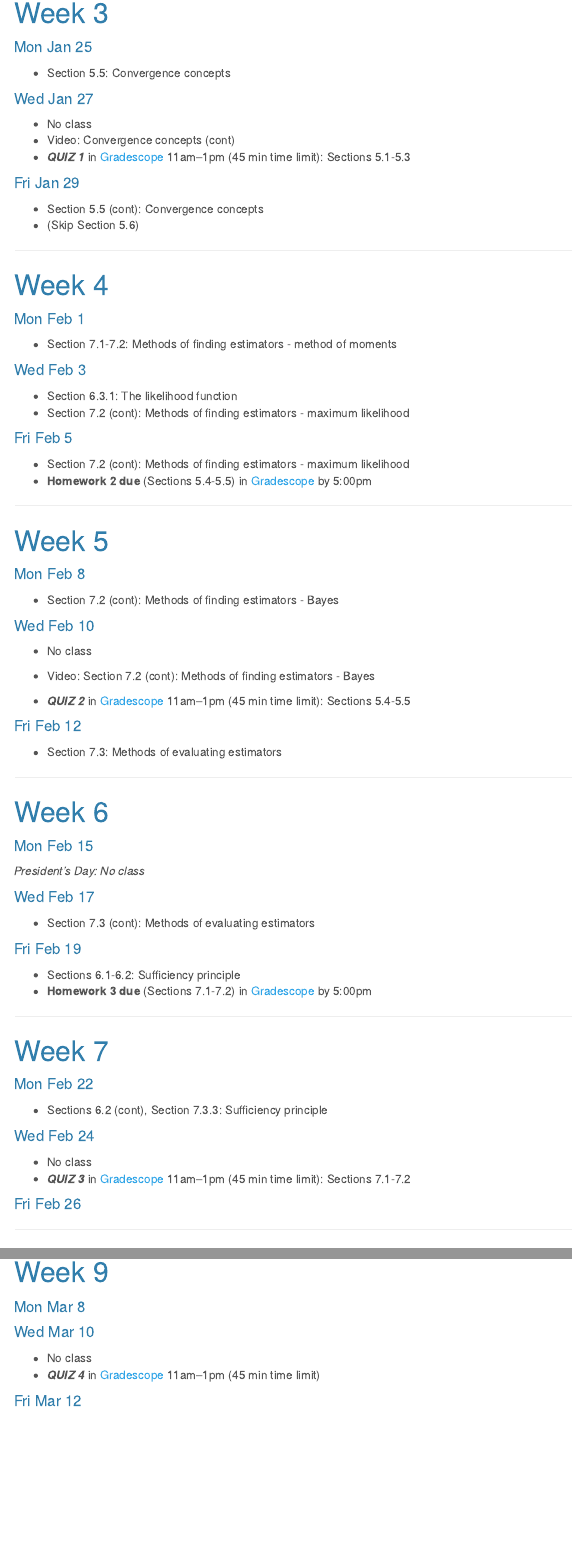
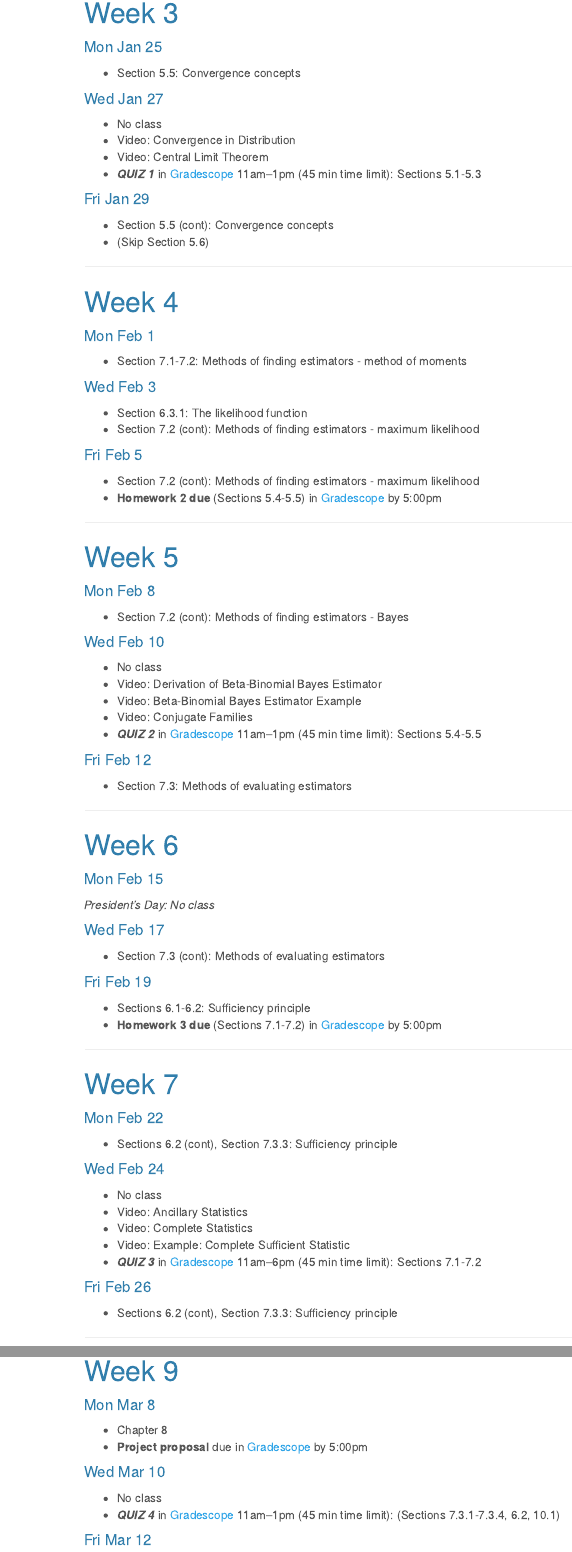
Before and after one commit to staceyhancock/stat502, an R Markdown document (calendar.Rmd): the page in a window 1100 px wide, from 750 px down, and a second part further down, joined at a grey line. The pictures show the output file calendar.html that the author committed with the source, opened offline; menus at the side of the page are left out.

Commit message:
Update calendar

```diff
--- a/calendar.Rmd
+++ b/calendar.Rmd
@@ -62,7 +62,8 @@ _Martin Luther King Day: No class_
 #### Wed Jan 27
 
 * No class
-* Video: Convergence concepts (cont)
+* Video: Convergence in Distribution
+* Video: Central Limit Theorem
 * **_QUIZ 1_** in [Gradescope](https://www.gradescope.com) 11am--1pm (45 min time limit): Sections 5.1-5.3
 
 #### Fri Jan 29
@@ -99,8 +100,9 @@ _Martin Luther King Day: No class_
 #### Wed Feb 10
 
 * No class
-* Video: Section 7.2 (cont): Methods of finding estimators - Bayes
-
+* Video: Derivation of Beta-Binomial Bayes Estimator
+* Video: Beta-Binomial Bayes Estimator Example
+* Video: Conjugate Families
 * **_QUIZ 2_** in [Gradescope](https://www.gradescope.com) 11am--1pm (45 min time limit): Sections 5.4-5.5
 
 #### Fri Feb 12
@@ -136,10 +138,14 @@ _President's Day: No class_
 #### Wed Feb 24
 
 * No class
-* **_QUIZ 3_** in [Gradescope](https://www.gradescope.com) 11am--1pm (45 min time limit): Sections 7.1-7.2
+* Video: Ancillary Statistics
+* Video: Complete Statistics
+* Video: Example: Complete Sufficient Statistic
+* **_QUIZ 3_** in [Gradescope](https://www.gradescope.com) 11am--6pm (45 min time limit): Sections 7.1-7.2
 
 #### Fri Feb 26
 
+* Sections 6.2 (cont), Section 7.3.3: Sufficiency principle
 
 ---
 
@@ -163,11 +169,14 @@ _President's Day: No class_
 
 #### Mon Mar 8
 
+* Chapter 8
+* **Project proposal** due in [Gradescope](https://www.gradescope.com) by 5:00pm
+
 
 #### Wed Mar 10
 
 * No class
-* **_QUIZ 4_** in [Gradescope](https://www.gradescope.com) 11am--1pm (45 min time limit)
+* **_QUIZ 4_** in [Gradescope](https://www.gradescope.com) 11am--1pm (45 min time limit): (Sections 7.3.1-7.3.4, 6.2, 10.1)
 
 
 #### Fri Mar 12
```
Also changed, not shown: calendar.html, calendar.Rmd (10 more changed lines).
